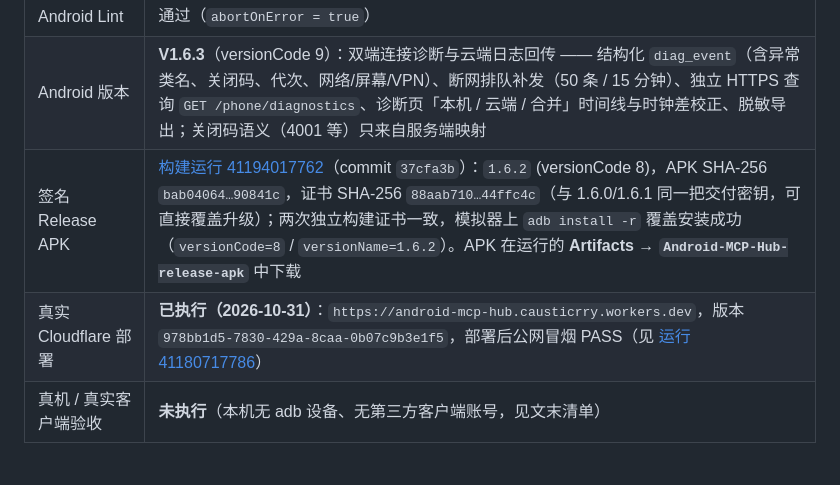
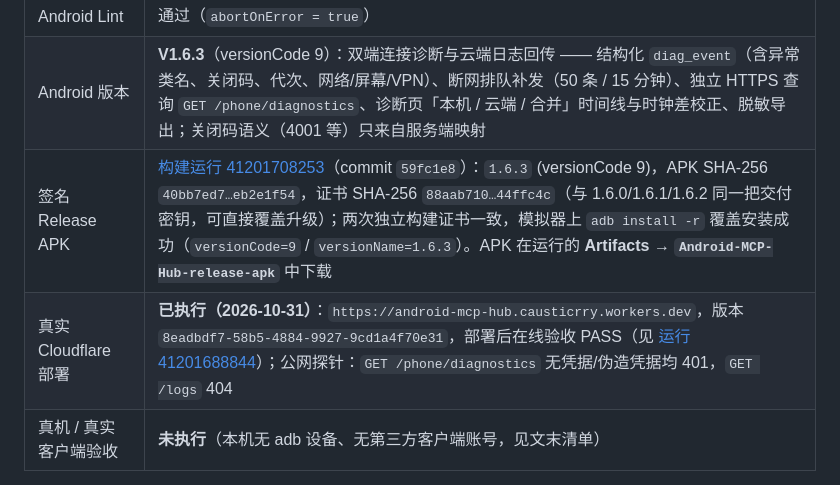
Before and after one commit to wenqv4617-art/android-mcp-hub, a Markdown page: README.md, the part around the change. GitHub-like rendering.

```diff
--- a/README.md
+++ b/README.md
@@ -53,8 +53,8 @@ Android App（本仓库 android/）           前台服务 + Kotlin/Compose
 | Android JVM 测试 | **835 项 / 0 失败 / 7 跳过**（`:app:testDebugUnitTest`，V1.6.3 新增 47 项双端诊断用例） |
 | Android Lint | 通过（`abortOnError = true`） |
 | Android 版本 | **V1.6.3**（versionCode 9）：双端连接诊断与云端日志回传 —— 结构化 `diag_event`（含异常类名、关闭码、代次、网络/屏幕/VPN）、断网排队补发（50 条 / 15 分钟）、独立 HTTPS 查询 `GET /phone/diagnostics`、诊断页「本机 / 云端 / 合并」时间线与时钟差校正、脱敏导出；关闭码语义（4001 等）只来自服务端映射 |
-| 签名 Release APK | [构建运行 41194017762](https://github.com/wenqv4617-art/android-mcp-hub/actions/runs/41194017762)（commit `37cfa3b`）：`1.6.2` (versionCode 8)，APK SHA-256 `bab04064…90841c`，证书 SHA-256 `88aab710…44ffc4c`（与 1.6.0/1.6.1 同一把交付密钥，可直接覆盖升级）；两次独立构建证书一致，模拟器上 `adb install -r` 覆盖安装成功（`versionCode=8` / `versionName=1.6.2`）。APK 在运行的 **Artifacts → `Android-MCP-Hub-release-apk`** 中下载 |
-| 真实 Cloudflare 部署 | **已执行（2026-10-31）**：`https://android-mcp-hub.causticrry.workers.dev`，版本 `978bb1d5-7830-429a-8caa-0b07c9b3e1f5`，部署后公网冒烟 PASS（见 [运行 41180717786](https://github.com/wenqv4617-art/android-mcp-hub/actions/runs/41180717786)） |
+| 签名 Release APK | [构建运行 41201708253](https://github.com/wenqv4617-art/android-mcp-hub/actions/runs/41201708253)（commit `59fc1e8`）：`1.6.3` (versionCode 9)，APK SHA-256 `40bb7ed7…eb2e1f54`，证书 SHA-256 `88aab710…44ffc4c`（与 1.6.0/1.6.1/1.6.2 同一把交付密钥，可直接覆盖升级）；两次独立构建证书一致，模拟器上 `adb install -r` 覆盖安装成功（`versionCode=9` / `versionName=1.6.3`）。APK 在运行的 **Artifacts → `Android-MCP-Hub-release-apk`** 中下载 |
+| 真实 Cloudflare 部署 | **已执行（2026-10-31）**：`https://android-mcp-hub.causticrry.workers.dev`，版本 `8eadbdf7-58b5-4884-9927-9cd1a4f70e31`，部署后在线验收 PASS（见 [运行 41201688844](https://github.com/wenqv4617-art/android-mcp-hub/actions/runs/41201688844)）；公网探针：`GET /phone/diagnostics` 无凭据/伪造凭据均 401，`GET /logs` 404 |
 | 真机 / 真实客户端验收 | **未执行**（本机无 adb 设备、无第三方客户端账号，见文末清单） |
 
 详细历史见 [TEST_REPORT.md](TEST_REPORT.md)、[docs/GATEWAY_V1.md](docs/GATEWAY_V1.md)、
```
Also changed, not shown: TEST_REPORT.md (+14 -3 lines).
